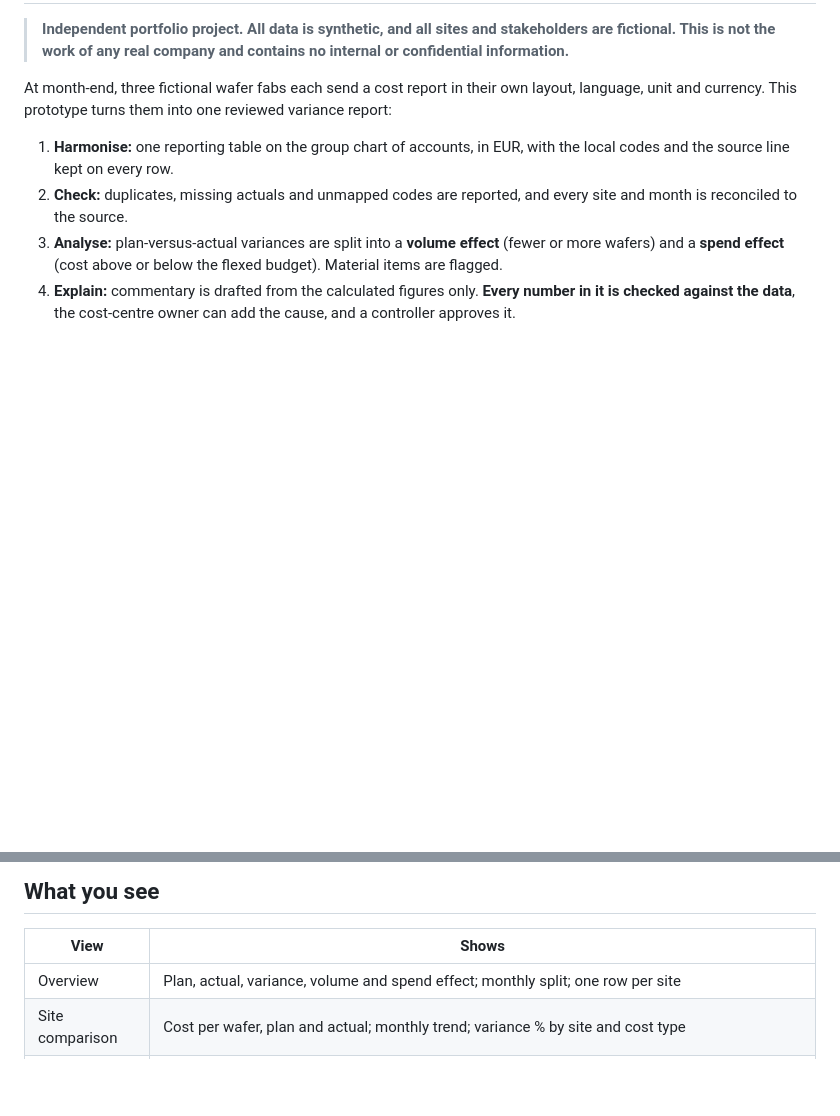
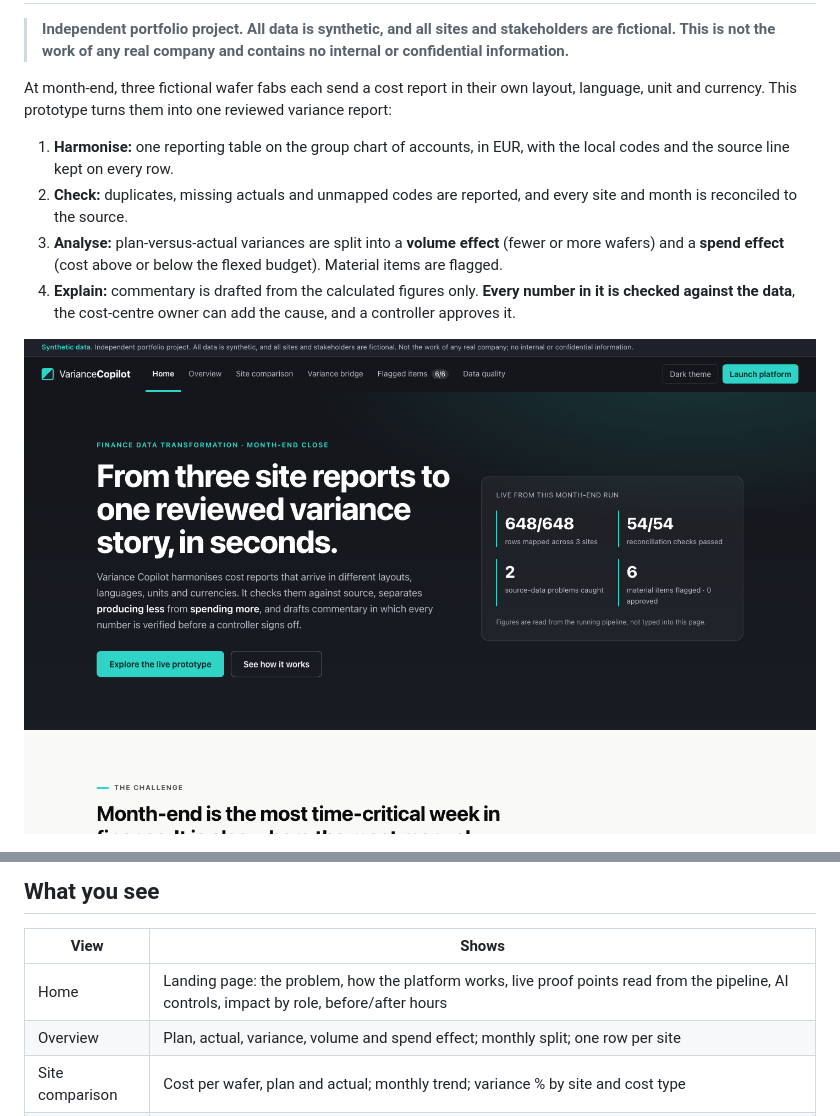
Before and after one commit to saleemasim968-source/finance-month-end-variance-copilot, a Markdown page: README.md, 2 parts joined by grey strips. Rendered like a GitHub page; pictures changed too: docs/screenshots/home.png (added); blank space fills up the shorter version.

```diff
--- a/README.md
+++ b/README.md
@@ -8,6 +8,8 @@ At month-end, three fictional wafer fabs each send a cost report in their own la
 2. **Check:** duplicates, missing actuals and unmapped codes are reported, and every site and month is reconciled to the source.
 3. **Analyse:** plan-versus-actual variances are split into a **volume effect** (fewer or more wafers) and a **spend effect** (cost above or below the flexed budget). Material items are flagged.
 4. **Explain:** commentary is drafted from the calculated figures only. **Every number in it is checked against the data**, the cost-centre owner can add the cause, and a controller approves it.
+
+![Landing page](docs/screenshots/home.png)
 
 ![Overview](docs/screenshots/overview.png)
 
@@ -30,6 +32,7 @@ The commentary works without any API key: a fixed template writes the drafts. To
 
 | View | Shows |
 |---|---|
+| Home | Landing page: the problem, how the platform works, live proof points read from the pipeline, AI controls, impact by role, before/after hours |
 | Overview | Plan, actual, variance, volume and spend effect; monthly split; one row per site |
 | Site comparison | Cost per wafer, plan and actual; monthly trend; variance % by site and cost type |
 | Variance bridge | Volume effect plus spend effect per cost type = total variance, per site and month, with every underlying row and its source line |
```
Also changed, not shown: docs/build_log.md (+20 -0 lines), docs/log_entries_for_07.md (+1 -0 lines), 5 other files.
